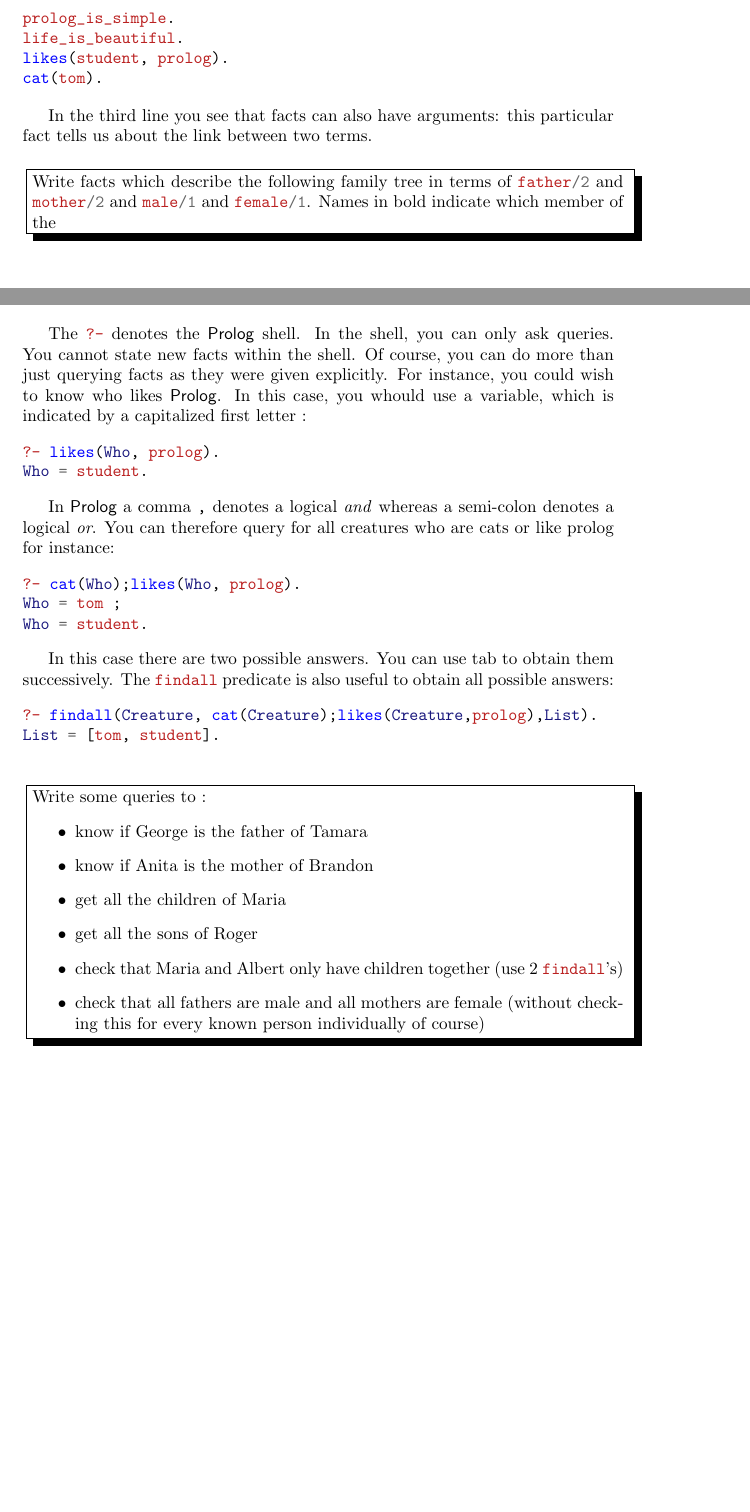
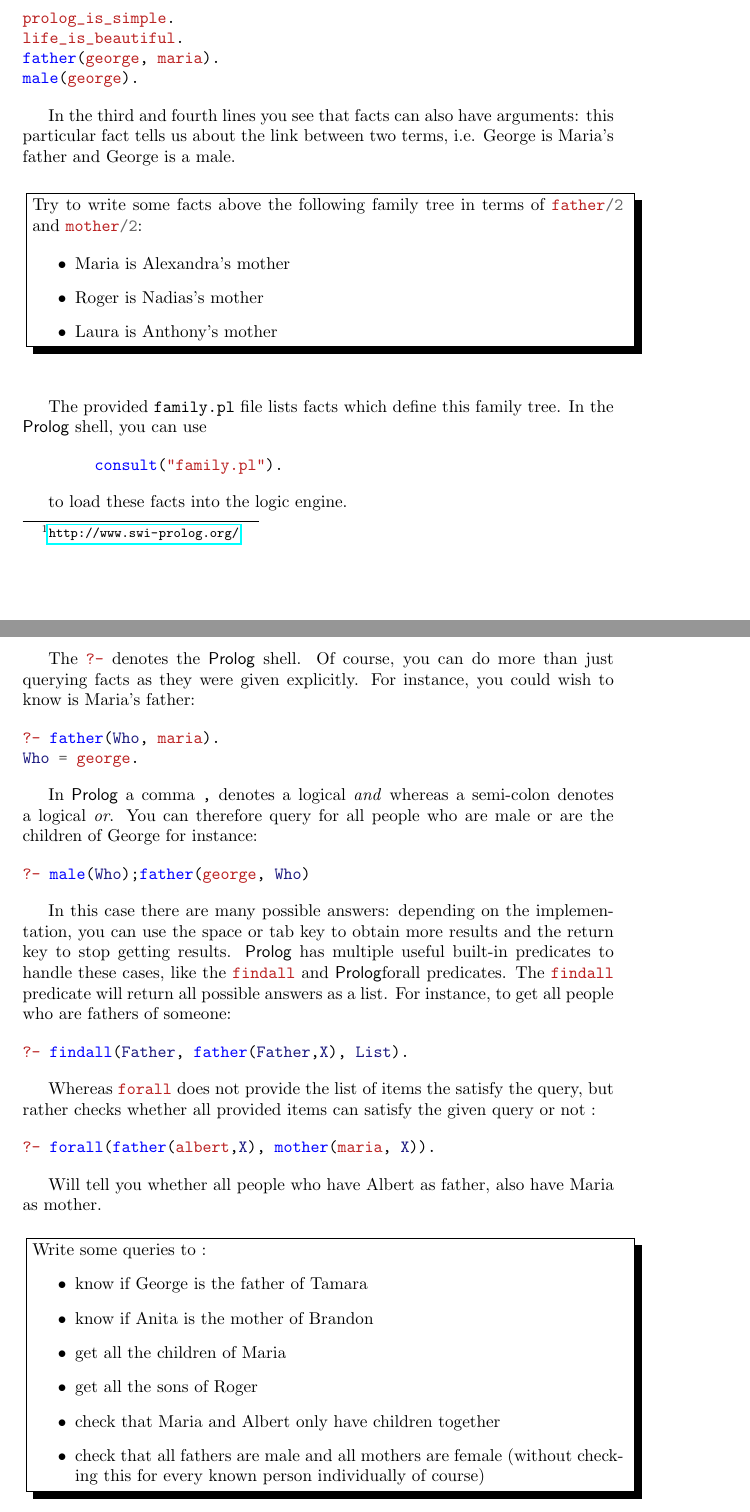
Before and after one commit to bendardenne/paradigms-exercises, a LaTeX document (Prolog/latex/TP1/instructions.tex): two parts of pages 1 and 2 of 4 before the commit and two parts of pages 1 and 3 of 5 after it, joined at a grey line, cut so that both start at the same text, the shorter picture padded with empty space. Compiled offline with pdfLaTeX.

Commit message:
Corrections K.Mens

```diff
--- a/Prolog/latex/TP1/instructions.tex
+++ b/Prolog/latex/TP1/instructions.tex
@@ -22,16 +22,20 @@ Logic programming has 3 kinds of statements: \emph{facts}, \emph{rules} and \emp
 \begin{minted}{prolog}
 prolog_is_simple.
 life_is_beautiful.
-likes(student, prolog).
-cat(tom).
+father(george, maria).
+male(george).
 \end{minted}
 
-In the third line you see that facts can also have arguments: this particular fact tells us about the link between two terms.
+In the third and fourth lines you see that facts can also have arguments: this particular fact tells us about the link between two terms, i.e. George is Maria's father and George is a male.
 
 \begin{instruction}
-	Write facts which describe the following family tree in terms of \prologcode{father/2} and \prologcode{mother/2} and \prologcode{male/1} and \prologcode{female/1}. Names in bold indicate which member of the
+	Try to write some facts above the following family tree in terms of \prologcode{father/2} and \prologcode{mother/2}:
 
-
+	\begin{itemize}
+		\item Maria is Alexandra's mother
+		\item Roger is Nadias's mother
+		\item Laura is Anthony's mother
+	\end{itemize}
 \end{instruction}
 
 
@@ -53,3 +57,10 @@ In the third line you see that facts can also have arguments: this particular fa
 		\end{tikzpicture}
 	\end{figure}
 
+The provided \verb|family.pl| file lists facts which define this family tree. In the \prolog shell, you can use
+
+\begin{minted}{prolog}
+	consult("family.pl").
+\end{minted}
+
+to load these facts into the logic engine.
@@ -59,32 +101,36 @@ In the third line you see that facts can also have arguments: this particular fa
 Once you have fed \prolog some facts, you can start asking it some queries. For instance :
 
 \begin{minted}{prolog}
-?- likes(student, prolog).
+?- father(george, maria).
 true.
 \end{minted}
 
-The \prologcode{?-} denotes the \prolog shell. In the shell, you can only ask queries. You cannot state new facts within the shell. Of course, you can do more than just querying facts as they were given explicitly. For instance, you could wish to know who likes \prolog. In this case, you whould use a variable, which is indicated by a capitalized first letter :
+The \prologcode{?-} denotes the \prolog shell. Of course, you can do more than just querying facts as they were given explicitly. For instance, you could wish to know is Maria's father:
 
 \begin{minted}{prolog}
-?- likes(Who, prolog).
-Who = student.
+?- father(Who, maria).
+Who = george.
 \end{minted}
 
-In \prolog a comma \prologcode{,} denotes a logical \emph{and} whereas a semi-colon denotes a logical \emph{or}. You can therefore query for all creatures who are cats or like prolog for instance:
+In \prolog a comma \prologcode{,} denotes a logical \emph{and} whereas a semi-colon denotes a logical \emph{or}. You can therefore query for all people who are male or are the children of George for instance:
 
 \begin{minted}{prolog}
-?- cat(Who);likes(Who, prolog).
-Who = tom ;
-Who = student.
+?- male(Who);father(george, Who)
 \end{minted}
 
-In this case there are two possible answers. You can use tab to obtain them successively. The \prologcode{findall} predicate is also useful to obtain all possible answers:
+In this case there are many possible answers: depending on the implementation, you can use the space or tab key to obtain more results and the return key to stop getting results. \prolog has multiple useful built-in predicates to handle these cases, like the \prologcode{findall} and \prolog{forall} predicates. The \prologcode{findall} predicate will return all possible answers as a list. For instance, to get all people who are fathers of someone:
 
 \begin{minted}{prolog}
-?- findall(Creature, cat(Creature);likes(Creature,prolog),List).
-List = [tom, student].
+?- findall(Father, father(Father,X), List).
 \end{minted}
 
+Whereas \prologcode{forall} does not provide the list of items the satisfy the query, but rather checks whether all provided items can satisfy the given query or not :
+
+\begin{minted}{prolog}
+?- forall(father(albert,X), mother(maria, X)).
+\end{minted}
+
+Will tell you whether all people who have Albert as father, also have Maria as mother.
 
 \begin{instruction}
 	Write some queries to :
@@ -93,7 +139,7 @@ List = [tom, student].
 		\item know if Anita is the mother of Brandon
 		\item get all the children of Maria
 		\item get all the sons of Roger
-		\item check that Maria and Albert only have children together (use 2 \prologcode{findall}'s)
+		\item check that Maria and Albert only have children together
 		\item check that all fathers are male and all mothers are female (without checking this for every known person individually of course)
 	\end{itemize}
 \end{instruction}
```
Also changed, not shown: Prolog/latex/TP1/instructions.pdf, Prolog/latex/TP1/instructions.tex (43 more changed lines), 2 other files.
